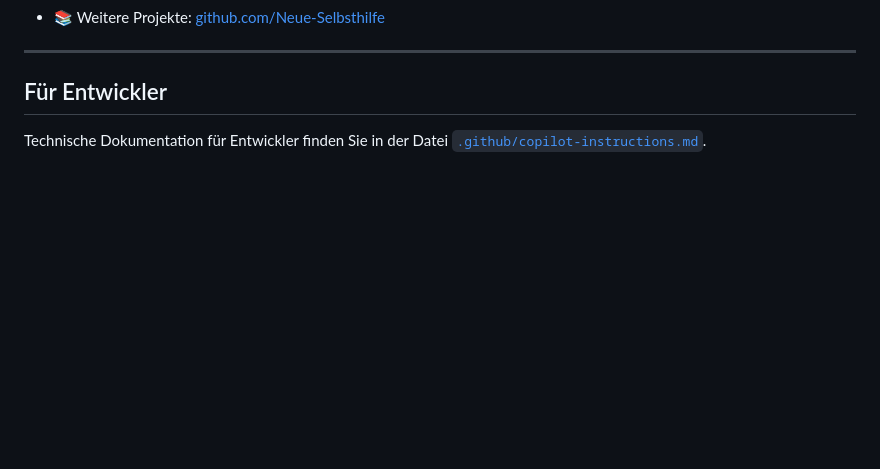
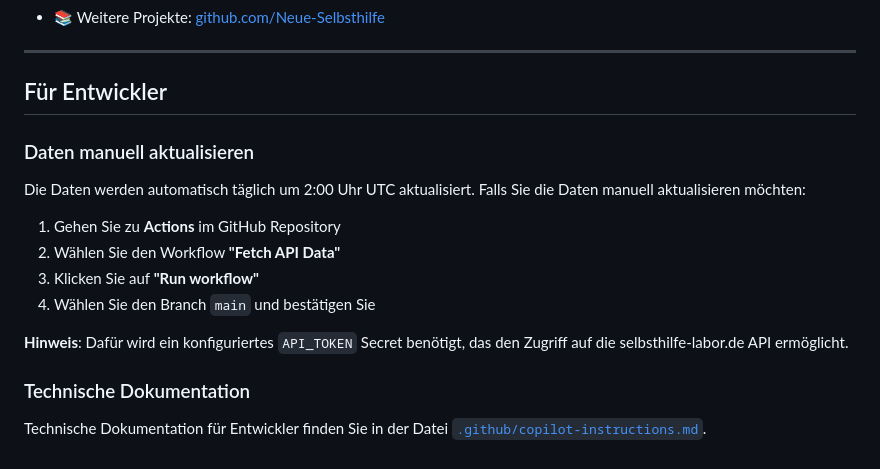
Before and after one commit to Neue-Selbsthilfe/widget.selbsthilfe.io, a Markdown page: README.md, the part around the change. GitHub-like rendering; blank space fills up the shorter version.

Commit message:
docs: Add instructions for manual data update workflow
Co-authored-by: AWqxKAWERbXo <3855487+AWqxKAWERbXo@users.noreply.github.com>

```diff
--- a/README.md
+++ b/README.md
@@ -56,4 +56,17 @@ Dieses Widget ist Teil der Initiative [Neue Selbsthilfe](https://github.com/Neue
 
 ## Für Entwickler
 
+### Daten manuell aktualisieren
+
+Die Daten werden automatisch täglich um 2:00 Uhr UTC aktualisiert. Falls Sie die Daten manuell aktualisieren möchten:
+
+1. Gehen Sie zu **Actions** im GitHub Repository
+2. Wählen Sie den Workflow **"Fetch API Data"**
+3. Klicken Sie auf **"Run workflow"**
+4. Wählen Sie den Branch `main` und bestätigen Sie
+
+**Hinweis**: Dafür wird ein konfiguriertes `API_TOKEN` Secret benötigt, das den Zugriff auf die selbsthilfe-labor.de API ermöglicht.
+
+### Technische Dokumentation
+
 Technische Dokumentation für Entwickler finden Sie in der Datei [`.github/copilot-instructions.md`](.github/copilot-instructions.md).
```
